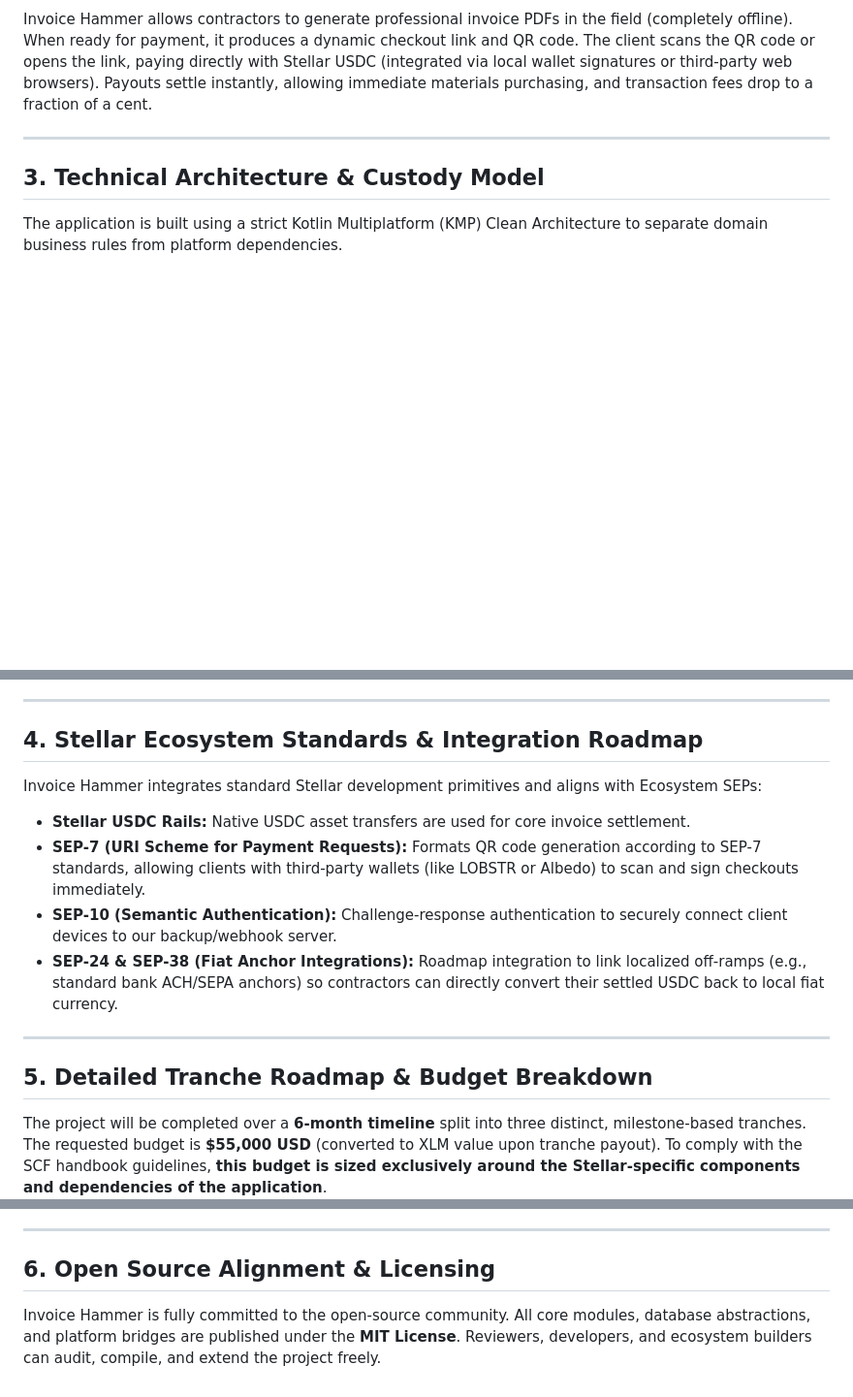
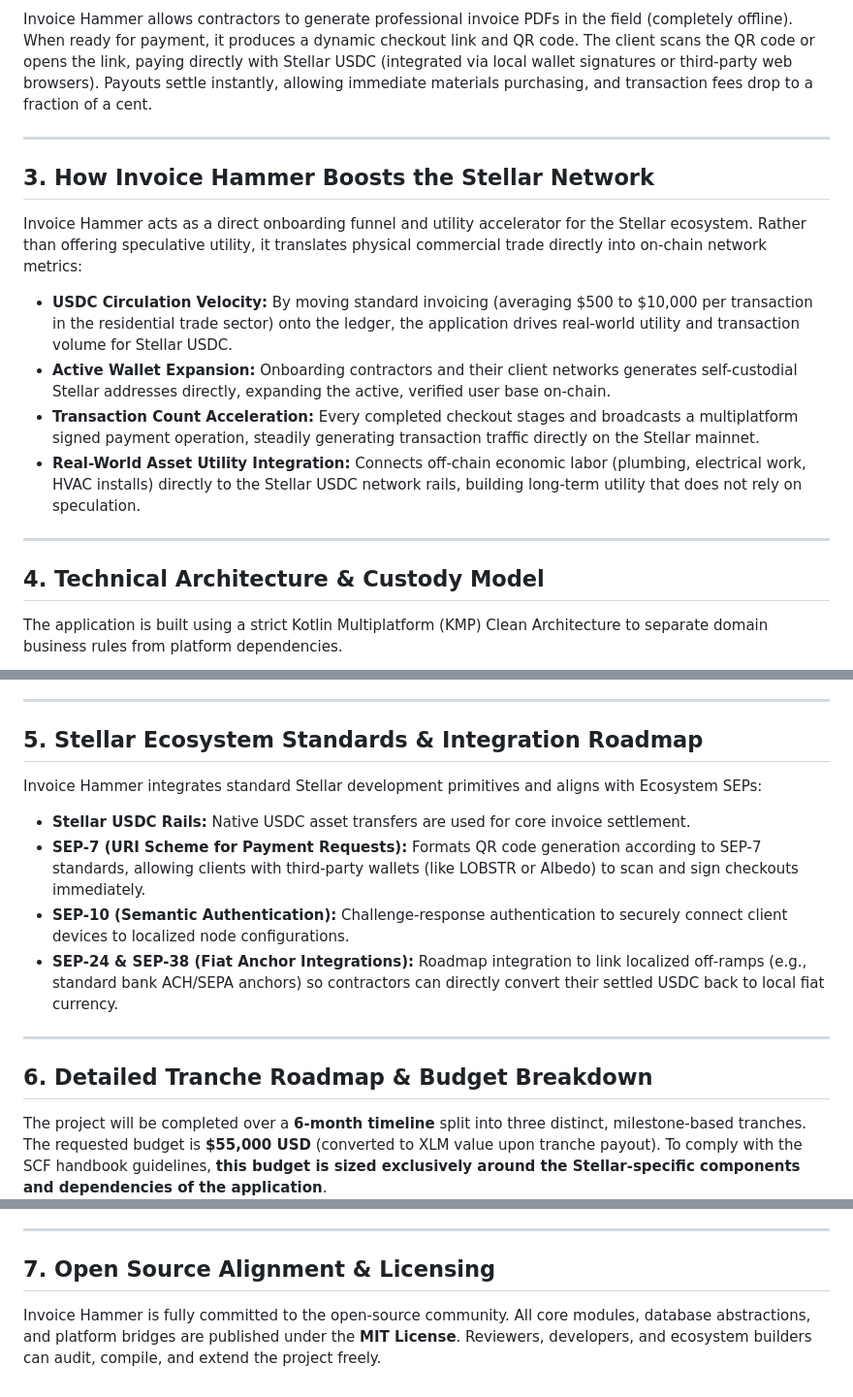
Before and after one commit to justin1028c/Invoice-Hammer, a Markdown page: SCF_SUBMISSION.md, 3 parts joined by grey strips. Shown at 97% size. GitHub-like rendering; blank space fills up the shorter version.

Commit message:
Optimize submission details for automated screening: strip bloat and add Network Boost section

````diff
--- a/SCF_SUBMISSION.md
+++ b/SCF_SUBMISSION.md
@@ -24,7 +24,16 @@ Invoice Hammer allows contractors to generate professional invoice PDFs in the f
 
 ---
 
-## 3. Technical Architecture & Custody Model
+## 3. How Invoice Hammer Boosts the Stellar Network
+Invoice Hammer acts as a direct onboarding funnel and utility accelerator for the Stellar ecosystem. Rather than offering speculative utility, it translates physical commercial trade directly into on-chain network metrics:
+* **USDC Circulation Velocity:** By moving standard invoicing (averaging $500 to $10,000 per transaction in the residential trade sector) onto the ledger, the application drives real-world utility and transaction volume for Stellar USDC.
+* **Active Wallet Expansion:** Onboarding contractors and their client networks generates self-custodial Stellar addresses directly, expanding the active, verified user base on-chain.
+* **Transaction Count Acceleration:** Every completed checkout stages and broadcasts a multiplatform signed payment operation, steadily generating transaction traffic directly on the Stellar mainnet.
+* **Real-World Asset Utility Integration:** Connects off-chain economic labor (plumbing, electrical work, HVAC installs) directly to the Stellar USDC network rails, building long-term utility that does not rely on speculation.
+
+---
+
+## 4. Technical Architecture & Custody Model
 The application is built using a strict Kotlin Multiplatform (KMP) Clean Architecture to separate domain business rules from platform dependencies.
 
 ```mermaid
@@ -68,16 +77,16 @@ graph TD
 
 ---
 
-## 4. Stellar Ecosystem Standards & Integration Roadmap
+## 5. Stellar Ecosystem Standards & Integration Roadmap
 Invoice Hammer integrates standard Stellar development primitives and aligns with Ecosystem SEPs:
 * **Stellar USDC Rails:** Native USDC asset transfers are used for core invoice settlement.
 * **SEP-7 (URI Scheme for Payment Requests):** Formats QR code generation according to SEP-7 standards, allowing clients with third-party wallets (like LOBSTR or Albedo) to scan and sign checkouts immediately.
-* **SEP-10 (Semantic Authentication):** Challenge-response authentication to securely connect client devices to our backup/webhook server.
+* **SEP-10 (Semantic Authentication):** Challenge-response authentication to securely connect client devices to localized node configurations.
 * **SEP-24 & SEP-38 (Fiat Anchor Integrations):** Roadmap integration to link localized off-ramps (e.g., standard bank ACH/SEPA anchors) so contractors can directly convert their settled USDC back to local fiat currency.
 
 ---
 
-## 5. Detailed Tranche Roadmap & Budget Breakdown
+## 6. Detailed Tranche Roadmap & Budget Breakdown
 
 The project will be completed over a **6-month timeline** split into three distinct, milestone-based tranches. The requested budget is **$55,000 USD** (converted to XLM value upon tranche payout). To comply with the SCF handbook guidelines, **this budget is sized exclusively around the Stellar-specific components and dependencies of the application**.
 
@@ -120,5 +129,5 @@ The project will be completed over a **6-month timeline** split into three disti
 
 ---
 
-## 6. Open Source Alignment & Licensing
+## 7. Open Source Alignment & Licensing
 Invoice Hammer is fully committed to the open-source community. All core modules, database abstractions, and platform bridges are published under the **MIT License**. Reviewers, developers, and ecosystem builders can audit, compile, and extend the project freely.
````
Also changed, not shown: other parts of SCF_SUBMISSION.md (+5 -5 lines), docs/index.md (+19 -10 lines).
